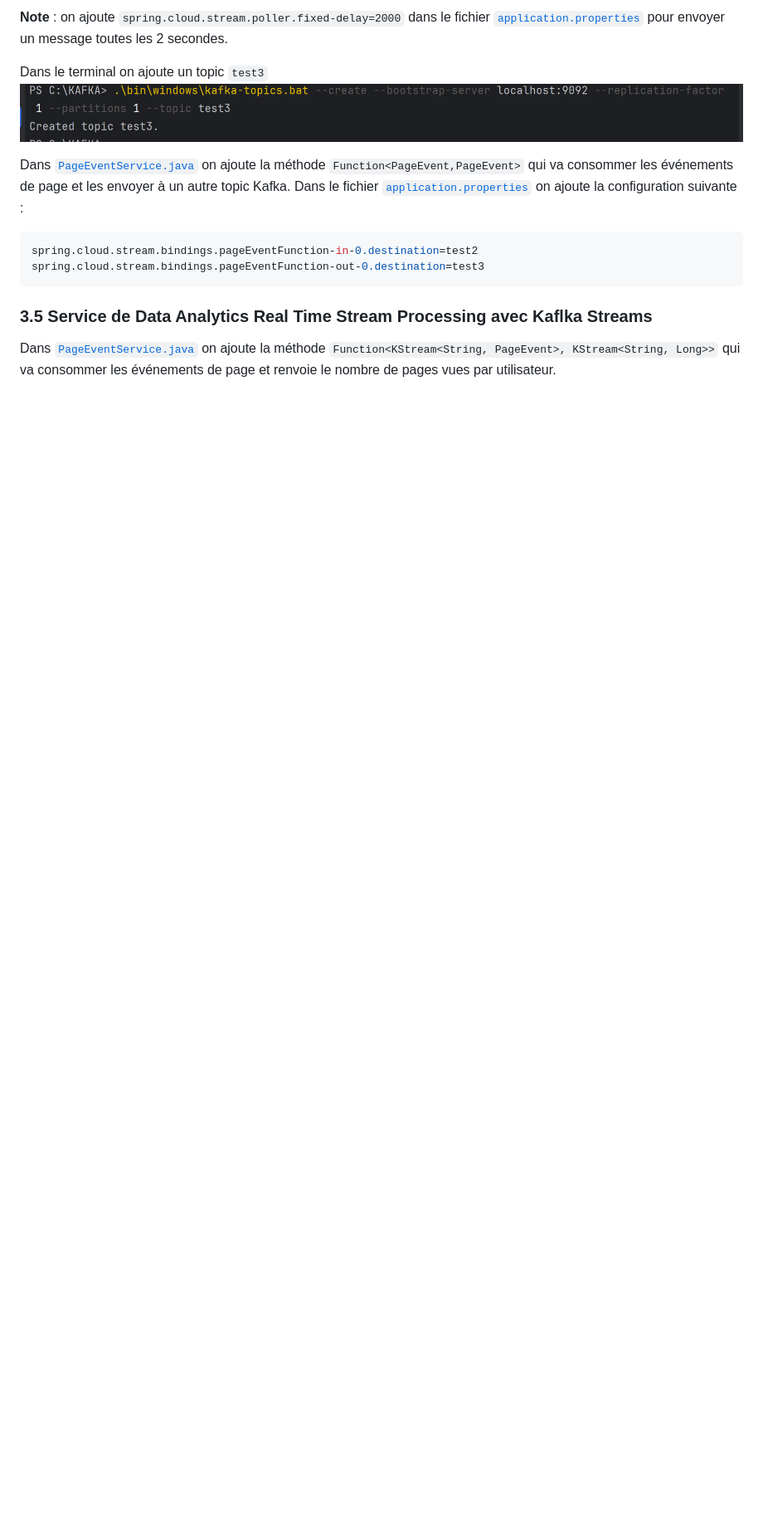
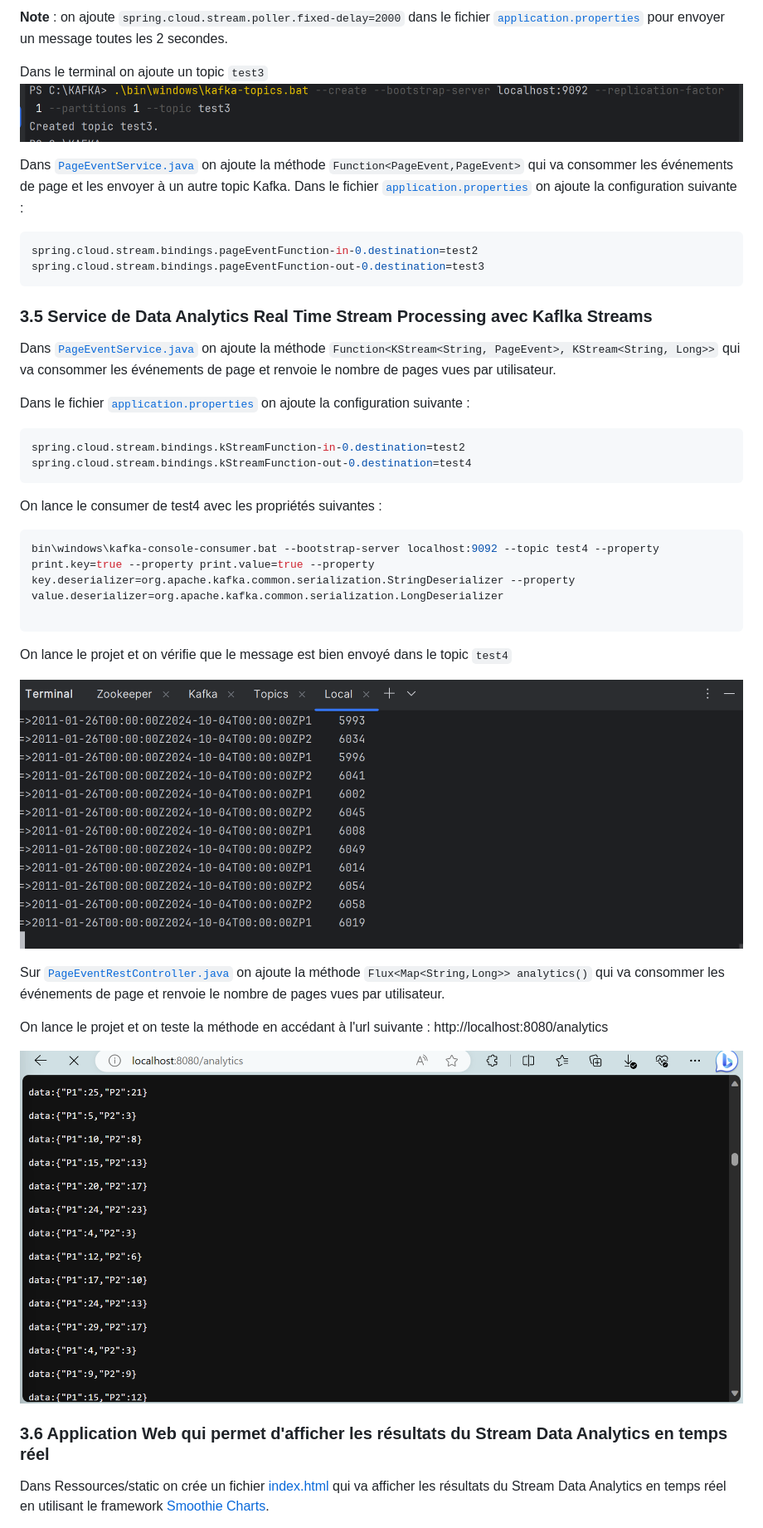
Before and after one commit to no-aya/traitement-parallele-big-data, a Markdown page: Activite01-Kafka/README.md, the part around the change printed below. Shown: that part at 83% size. Drawn GitHub-style; pictures changed too: Activite01-Kafka/img_5.png (added), Activite01-Kafka/img_6.png (added); blank space fills up the shorter version.

````diff
--- a/Activite01-Kafka/README.md
+++ b/Activite01-Kafka/README.md
@@ -241,3 +241,31 @@ spring.cloud.stream.bindings.pageEventFunction-out-0.destination=test3
 ### 3.5 Service de Data Analytics Real Time Stream Processing avec Kaflka Streams
 
 Dans [`PageEventService.java`](./spring-cloud-kafka/src/main/java/com/example/springcloudkafka/services/PageEventService.java) on ajoute la méthode ``Function<KStream<String, PageEvent>, KStream<String, Long>>`` qui va consommer les événements de page et renvoie le nombre de pages vues par utilisateur.
+
+
+Dans le fichier [`application.properties`](./spring-cloud-kafka/src/main/resources/application.properties) on ajoute la configuration suivante :
+
+```properties
+spring.cloud.stream.bindings.kStreamFunction-in-0.destination=test2
+spring.cloud.stream.bindings.kStreamFunction-out-0.destination=test4
+```
+On lance le consumer de test4 avec les propriétés suivantes :
+```bash
+bin\windows\kafka-console-consumer.bat --bootstrap-server localhost:9092 --topic test4 --property print.key=true --property print.value=true --property key.deserializer=org.apache.kafka.common.serialization.StringDeserializer --property value.deserializer=org.apache.kafka.common.serialization.LongDeserializer
+
+```
+
+On lance le projet et on vérifie que le message est bien envoyé dans le topic `test4`
+
+![img_5.png](img_5.png)
+
+Sur [``PageEventRestController.java``](./spring-cloud-kafka/src/main/java/com/example/springcloudkafka/web/PageEventRestController.java) on ajoute la méthode ``Flux<Map<String,Long>> analytics()`` qui va consommer les événements de page et renvoie le nombre de pages vues par utilisateur.
+
+On lance le projet et on teste la méthode en accédant à l'url suivante : http://localhost:8080/analytics
+
+![img_6.png](img_6.png)
+
+### 3.6 Application Web qui permet d'afficher les résultats du Stream Data Analytics en temps réel
+
+Dans Ressources/static on crée un fichier [index.html](./spring-cloud-kafka/src/main/resources/static/index.html) qui va afficher les résultats du Stream Data Analytics en temps réel en utilisant le framework [Smoothie Charts](http://smoothiecharts.org/).
+
````
Also changed, not shown: other parts of Activite01-Kafka/README.md (+27 -3 lines), README.md (+1 -1 lines), Activite01-Kafka/img_7.png (added), 4 other files.
